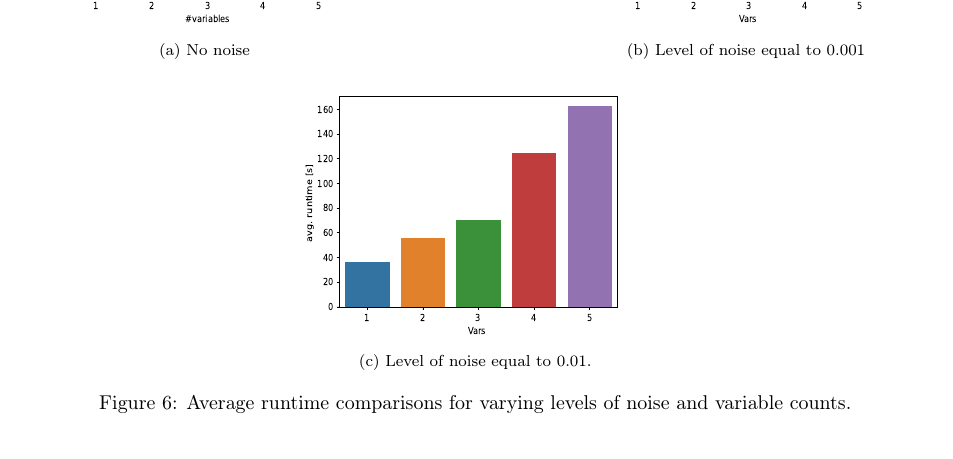
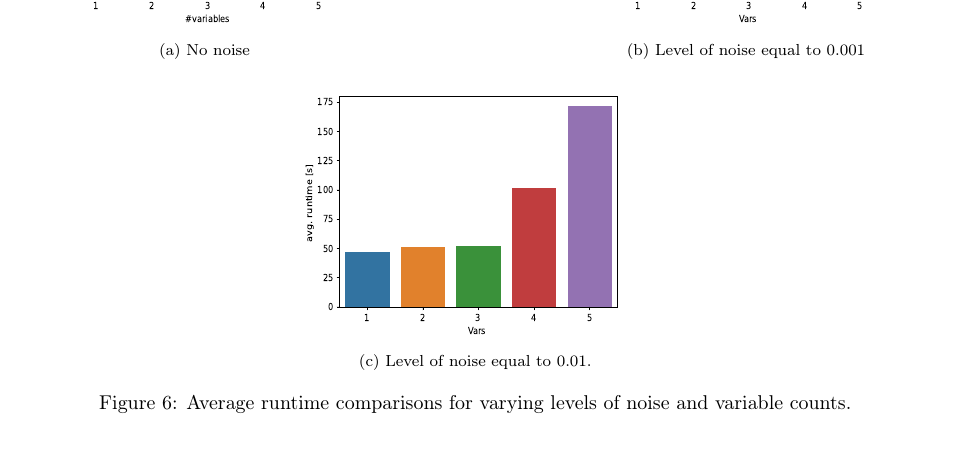
Before and after one commit to kartelj/rils-rols, a LaTeX paper (doc/paper.tex): part of page 23 of 27, cut so that both start at the same text. Compiled offline with pdfLaTeX.

Commit message:
minor fix

```diff
--- a/doc/paper.tex
+++ b/doc/paper.tex
@@ -909,7 +909,7 @@ The rate of success of \textsc{Rils}--\textsc{Rols} algorithm seems to slightly
 	\end{subfigure}
 	\centering
 	\begin{subfigure}[b]{0.40\textwidth}
-		\includegraphics[  width=180pt,height=140pt]{plots/vars_vs_time_noise0_001.eps}
+		\includegraphics[  width=180pt,height=140pt]{plots/vars_vs_time_noise0_01.eps}
 		\caption{Level of noise equal to 0.01.}
 		\label{fig:time-noise0.01}
 	\end{subfigure}
```
